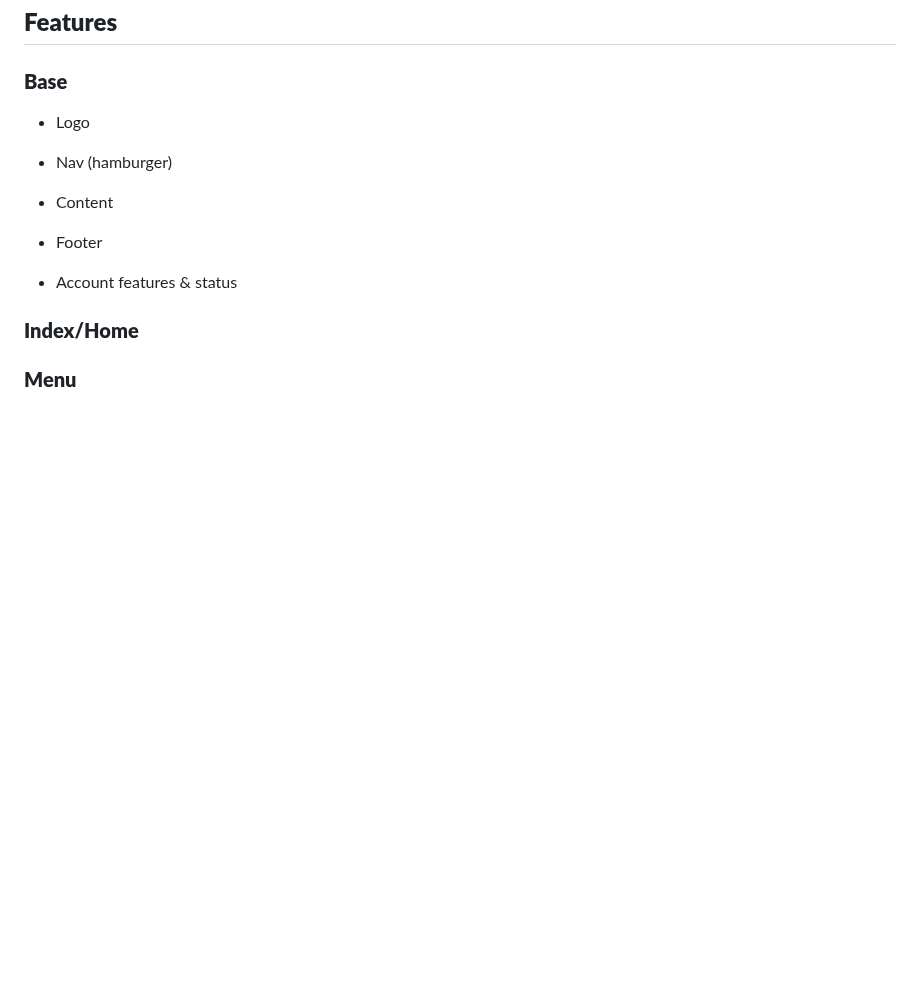
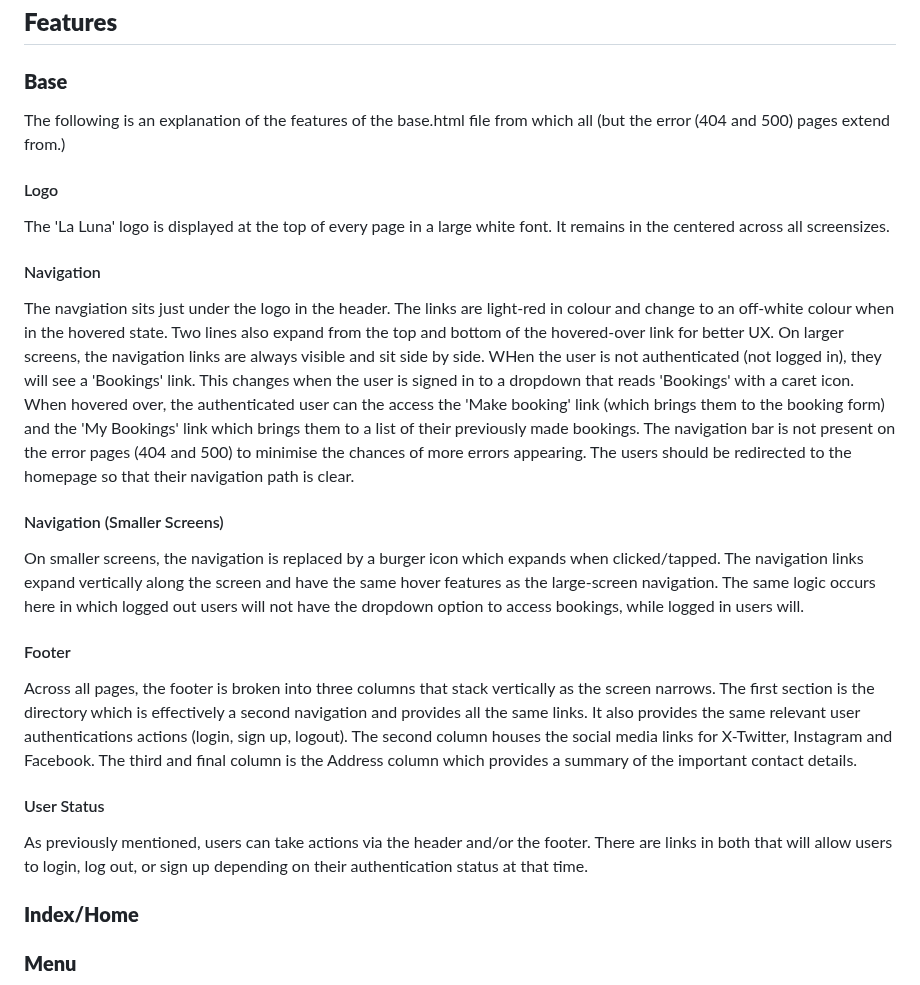
Before and after one commit to maevecrossan/la-luna, a Markdown page: README.md, the part around the change. GitHub-like rendering; blank space fills up the shorter version.

Commit message:
Add base details to Features section.

```diff
--- a/README.md
+++ b/README.md
@@ -167,16 +167,25 @@ Below are the images I used for the hero image and in the gallery section.
 
 ## **Features**
 ### **Base**
-* Logo
 
-* Nav (hamburger)
+The following is an explanation of the features of the base.html file from which all (but the error (404 and 500) pages extend from.)
 
-* Content
+#### Logo
+The 'La Luna' logo is displayed at the top of every page in a large white font. It remains in the centered across all screensizes.
 
-* Footer
+#### Navigation
+The navgiation sits just under the logo in the header. The links are light-red in colour and change to an off-white colour when in the hovered state. Two lines also expand from the top and bottom of the hovered-over link for better UX. On larger screens, the navigation links are always visible and sit side by side.
+WHen the user is not authenticated (not logged in), they will see a 'Bookings' link. This changes when the user is signed in to a dropdown that reads 'Bookings' with a caret icon. When hovered over, the authenticated user can the access the 'Make booking' link (which brings them to the booking form) and the 'My Bookings' link which brings them to a list of their previously made bookings.
+The navigation bar is not present on the error pages (404 and 500) to minimise the chances of more errors appearing. The users should be redirected to the homepage so that their navigation path is clear.
 
-* Account features & status
+#### Navigation (Smaller Screens)
+On smaller screens, the navigation is replaced by a burger icon which expands when clicked/tapped. The navigation links expand vertically along the screen and have the same hover features as the large-screen navigation. The same logic occurs here in which logged out users will not have the dropdown option to access bookings, while logged in users will.
 
+#### Footer
+Across all pages, the footer is broken into three columns that stack vertically as the screen narrows. The first section is the directory which is effectively a second navigation and provides all the same links. It also provides the same relevant user authentications actions (login, sign up, logout). The second column houses the social media links for X-Twitter, Instagram and Facebook. The third and final column is the Address column which provides a summary of the important contact details.
+
+#### User Status
+As previously mentioned, users can take actions via the header and/or the footer. There are links in both that will allow users to login, log out, or sign up depending on their authentication status at that time.
 
 ### **Index/Home**
 
```
